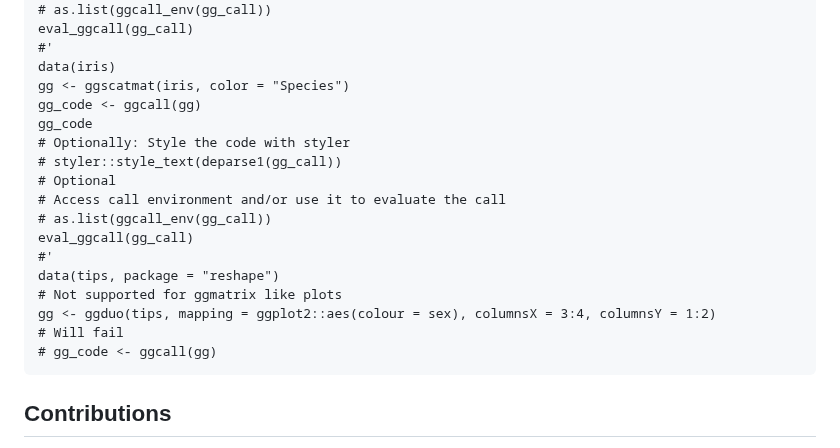
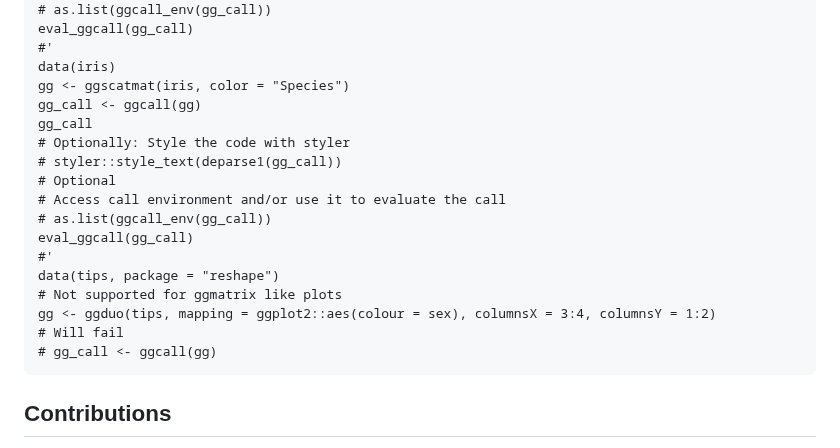
Before and after one commit to Polkas/ggcall, a Markdown page: README.md, the part around the change. Rendered like a GitHub page.

````diff
--- a/README.md
+++ b/README.md
@@ -125,8 +125,8 @@ eval_ggcall(gg_call)
 #'
 data(iris)
 gg <- ggscatmat(iris, color = "Species")
-gg_code <- ggcall(gg)
-gg_code
+gg_call <- ggcall(gg)
+gg_call
 # Optionally: Style the code with styler
 # styler::style_text(deparse1(gg_call))
 # Optional
@@ -138,7 +138,7 @@ data(tips, package = "reshape")
 # Not supported for ggmatrix like plots
 gg <- ggduo(tips, mapping = ggplot2::aes(colour = sex), columnsX = 3:4, columnsY = 1:2)
 # Will fail
-# gg_code <- ggcall(gg)
+# gg_call <- ggcall(gg)
 ```
 
 ## Contributions
````
